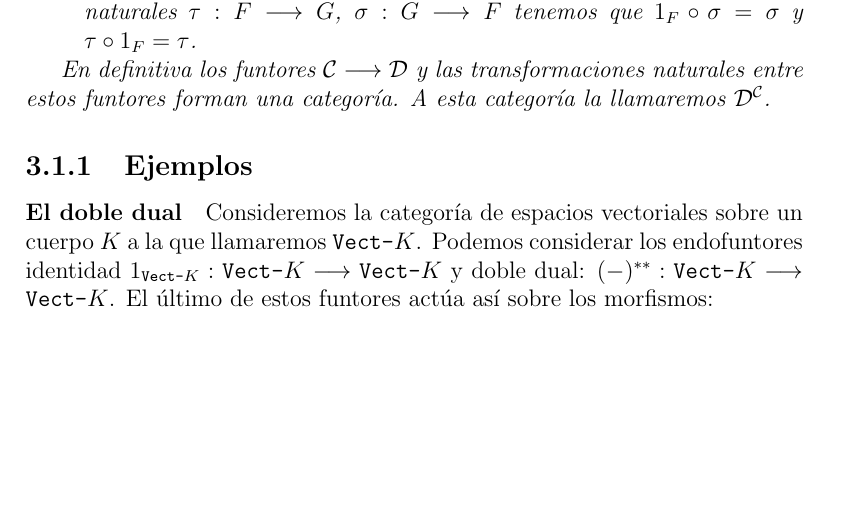
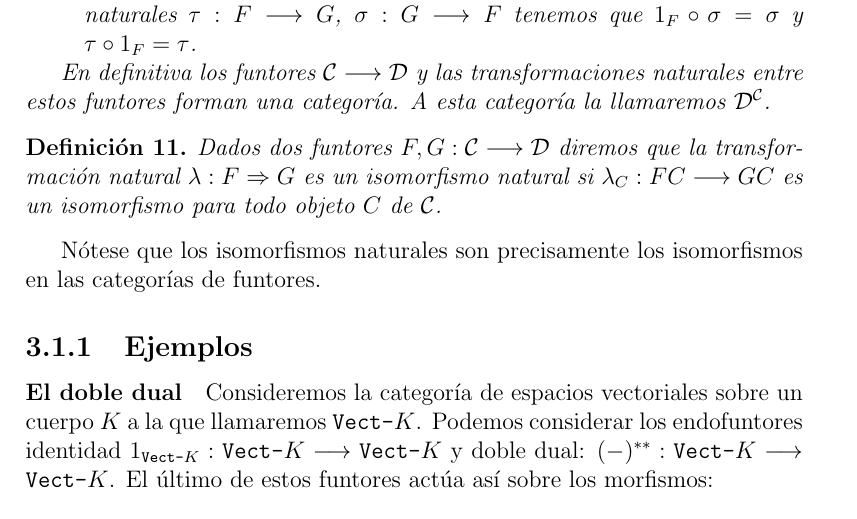
Before and after one commit to bvaldivielso/tfg, a LaTeX document (real.tex, which reads chapters/3/transformaciones-naturales.tex): part of page 34 of 41, cut so that both start at the same text, the shorter picture padded with empty space. Compiled offline with pdfLaTeX.

Commit message:
Añade definición de isomorfismo natural

```diff
--- a/chapters/3/transformaciones-naturales.tex
+++ b/chapters/3/transformaciones-naturales.tex
@@ -53,6 +53,17 @@ flechas son las transformaciones naturales entre los funtores:
   la llamaremos $\funccat{\C}{\D}$.
 \end{proposition}
 
+
+\begin{definition}
+  Dados dos funtores $F, G : \arr{\C}{\D}$ diremos que la transformación
+  natural $\lambda : \nat{F}{G}$ es un isomorfismo natural si
+  $\lambda_C : \arr{FC}{GC}$ es un isomorfismo para todo objeto $C$
+  de $\C$.
+\end{definition}
+
+Nótese que los isomorfismos naturales son precisamente los isomorfismos
+en las categorías de funtores.
+
 \subsection{Ejemplos}
 \paragraph{El doble dual}
 Consideremos la categoría de espacios vectoriales sobre un cuerpo
```
Also changed, not shown: real.tex (+4 -0 lines), real.pdf.
